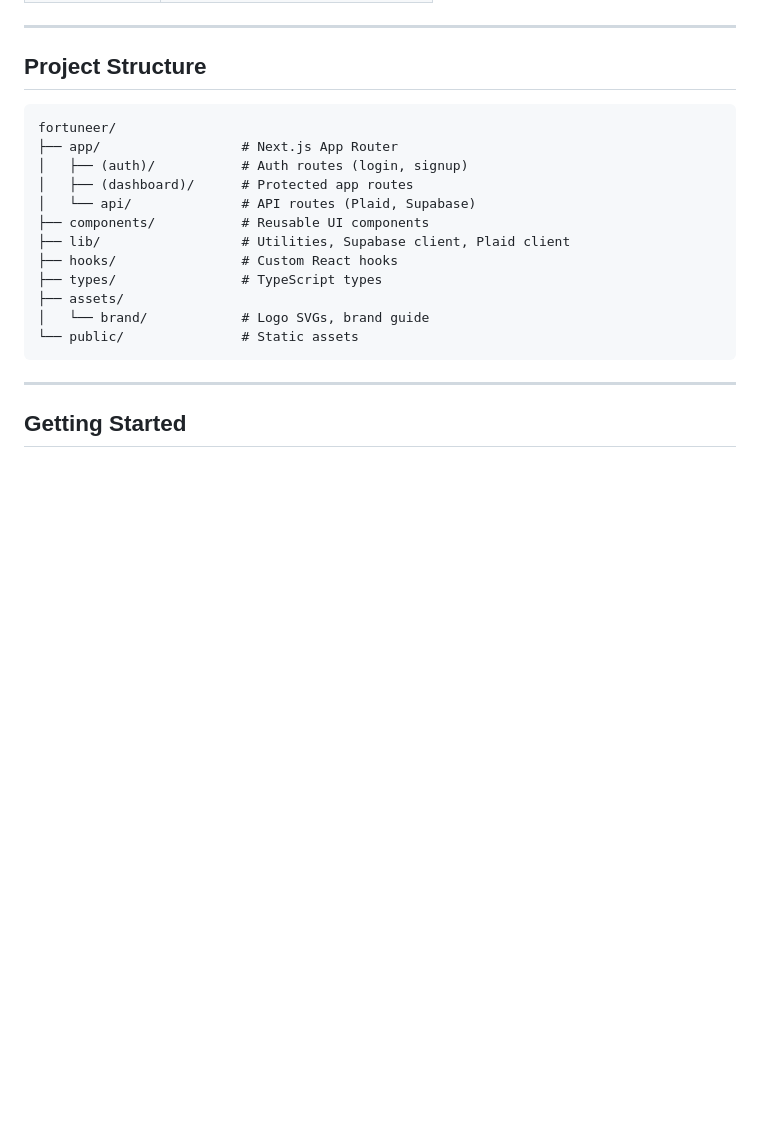
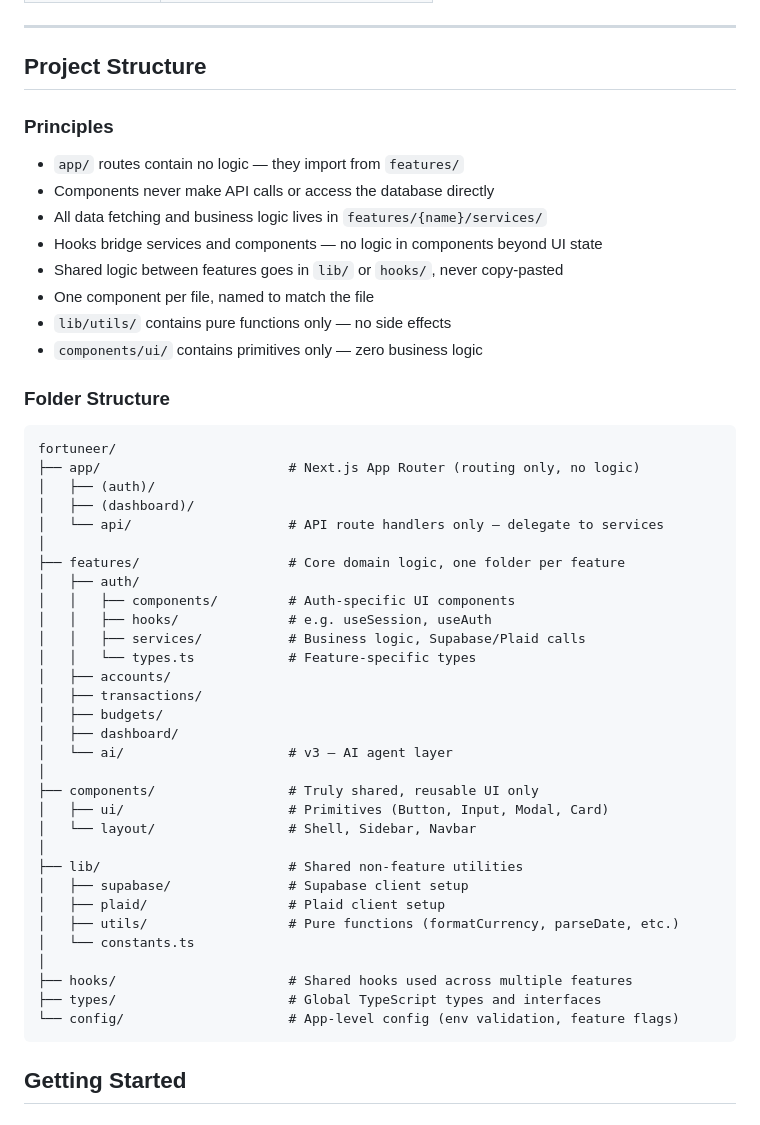
Before and after one commit to Augie30k/Fortuneer, a Markdown page: README.md, the part around the change. GitHub-like rendering; blank space fills up the shorter version.

Commit message:
repo structure

````diff
--- a/README.md
+++ b/README.md
@@ -100,22 +100,51 @@ Intelligent features that reason over your financial data, not just report on it
 
 ## Project Structure
 
+### Principles
+- `app/` routes contain no logic — they import from `features/`
+- Components never make API calls or access the database directly
+- All data fetching and business logic lives in `features/{name}/services/`
+- Hooks bridge services and components — no logic in components beyond UI state
+- Shared logic between features goes in `lib/` or `hooks/`, never copy-pasted
+- One component per file, named to match the file
+- `lib/utils/` contains pure functions only — no side effects
+- `components/ui/` contains primitives only — zero business logic
+
+### Folder Structure
+
 ```
 fortuneer/
-├── app/                  # Next.js App Router
-│   ├── (auth)/           # Auth routes (login, signup)
-│   ├── (dashboard)/      # Protected app routes
-│   └── api/              # API routes (Plaid, Supabase)
-├── components/           # Reusable UI components
-├── lib/                  # Utilities, Supabase client, Plaid client
-├── hooks/                # Custom React hooks
-├── types/                # TypeScript types
-├── assets/
-│   └── brand/            # Logo SVGs, brand guide
-└── public/               # Static assets
+├── app/                        # Next.js App Router (routing only, no logic)
+│   ├── (auth)/
+│   ├── (dashboard)/
+│   └── api/                    # API route handlers only — delegate to services
+│
+├── features/                   # Core domain logic, one folder per feature
+│   ├── auth/
+│   │   ├── components/         # Auth-specific UI components
+│   │   ├── hooks/              # e.g. useSession, useAuth
+│   │   ├── services/           # Business logic, Supabase/Plaid calls
+│   │   └── types.ts            # Feature-specific types
+│   ├── accounts/
+│   ├── transactions/
+│   ├── budgets/
+│   ├── dashboard/
+│   └── ai/                     # v3 — AI agent layer
+│
+├── components/                 # Truly shared, reusable UI only
+│   ├── ui/                     # Primitives (Button, Input, Modal, Card)
+│   └── layout/                 # Shell, Sidebar, Navbar
+│
+├── lib/                        # Shared non-feature utilities
+│   ├── supabase/               # Supabase client setup
+│   ├── plaid/                  # Plaid client setup
+│   ├── utils/                  # Pure functions (formatCurrency, parseDate, etc.)
+│   └── constants.ts
+│
+├── hooks/                      # Shared hooks used across multiple features
+├── types/                      # Global TypeScript types and interfaces
+└── config/                     # App-level config (env validation, feature flags)
 ```
-
----
 
 ## Getting Started
 
````
